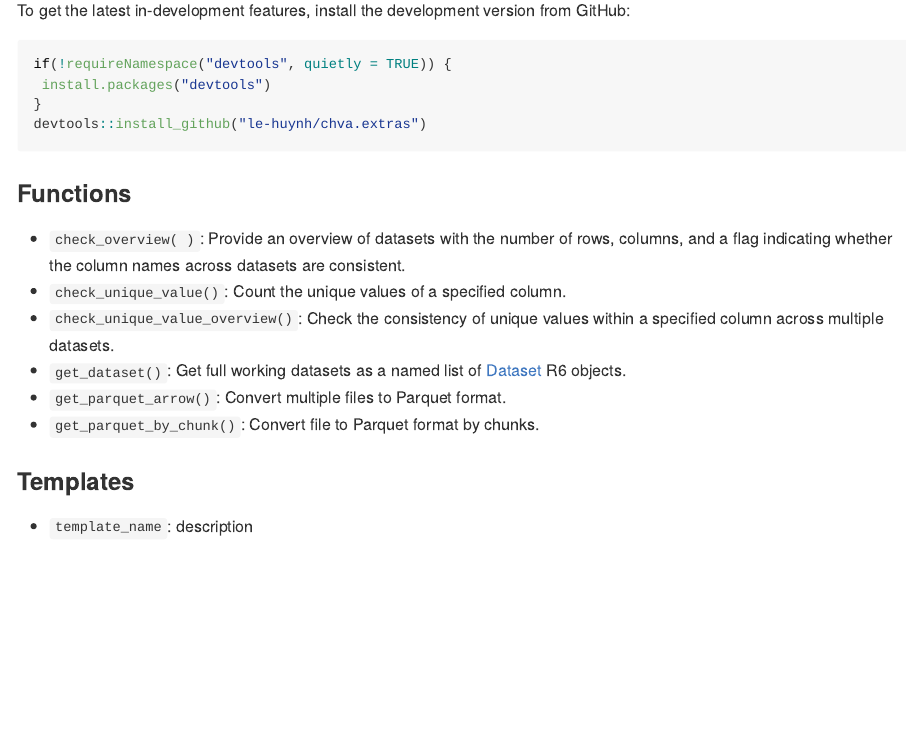
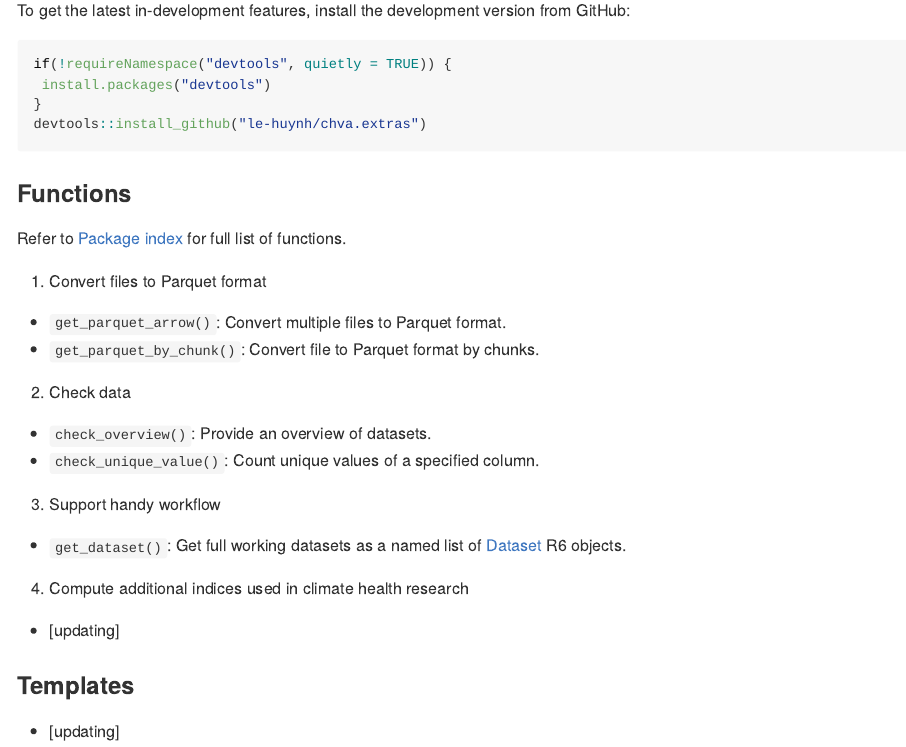
Before and after one commit to le-huynh/chva.extras, an R Markdown document (README.Rmd): the page in a window 1100 px wide, from 320 px down. The pictures show the output file README.md that the author committed with the source, drawn offline in the style of GitHub; badge pictures from the web are left out.

Commit message:
update README

````diff
--- a/README.Rmd
+++ b/README.Rmd
@@ -40,12 +40,22 @@ devtools::install_github("le-huynh/chva.extras")
 ```
 
 ### Functions
-- `check_overview( )`: Provide an overview of datasets with the number of rows, columns, and a flag indicating whether the column names across datasets are consistent.
-- `check_unique_value()`: Count the unique values of a specified column.
-- `check_unique_value_overview()`: Check the consistency of unique values within a specified column across multiple datasets.
-- `get_dataset()`: Get full working datasets as a named list of [Dataset](https://arrow.apache.org/docs/r/reference/Dataset.html) R6 objects.
+Refer to [Package index](https://le-huynh.github.io/chva.extras/reference/index.html) for full list of functions.
+
+1. Convert files to Parquet format
 - `get_parquet_arrow()`: Convert multiple files to Parquet format.
 - `get_parquet_by_chunk()`: Convert file to Parquet format by chunks.
 
+2. Check data
+- `check_overview()`: Provide an overview of datasets.
+- `check_unique_value()`: Count unique values of a specified column.
+
+3. Support handy workflow
+- `get_dataset()`: Get full working datasets as a named list of [Dataset](https://arrow.apache.org/docs/r/reference/Dataset.html) R6 objects.
+
+4. Compute additional indices used in climate health research
+- [updating]
+
+
 ### Templates
-- `template_name`: description
+- [updating]
````
Also changed, not shown: README.md.
